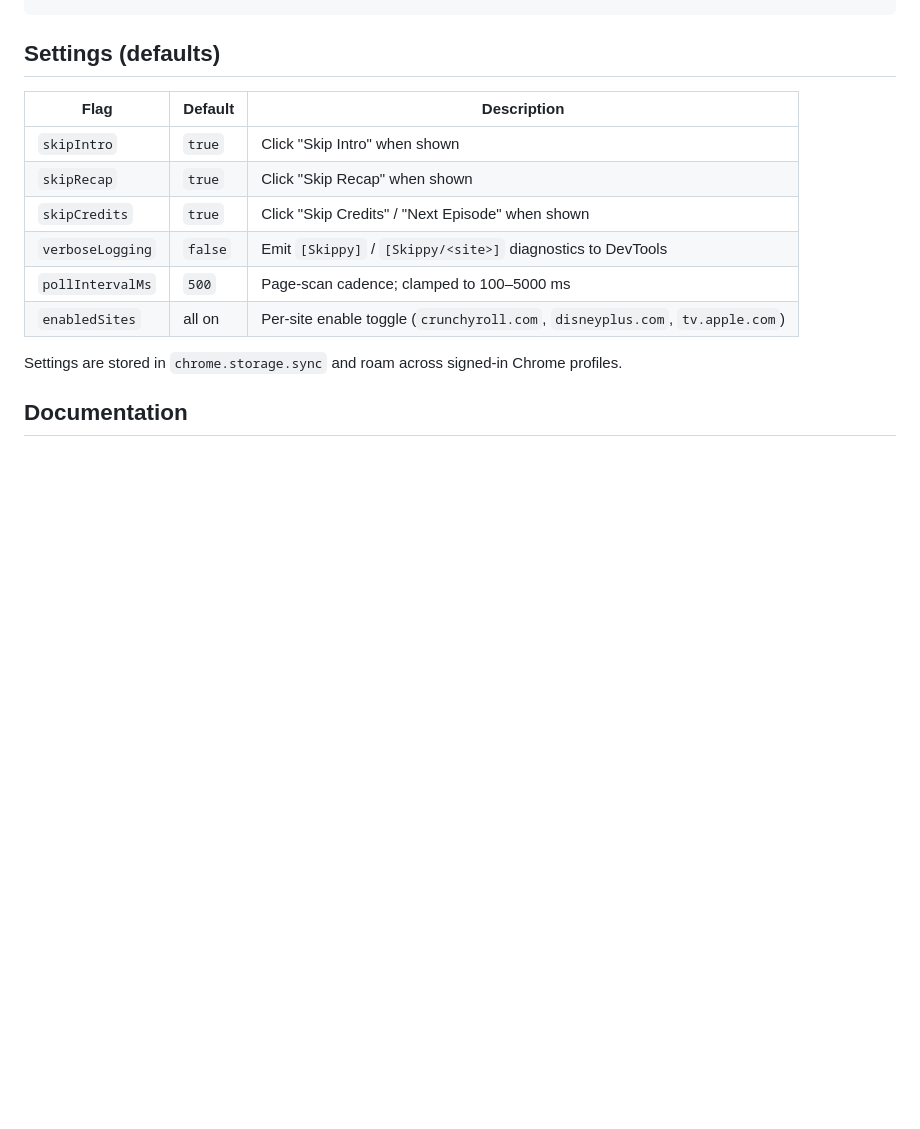
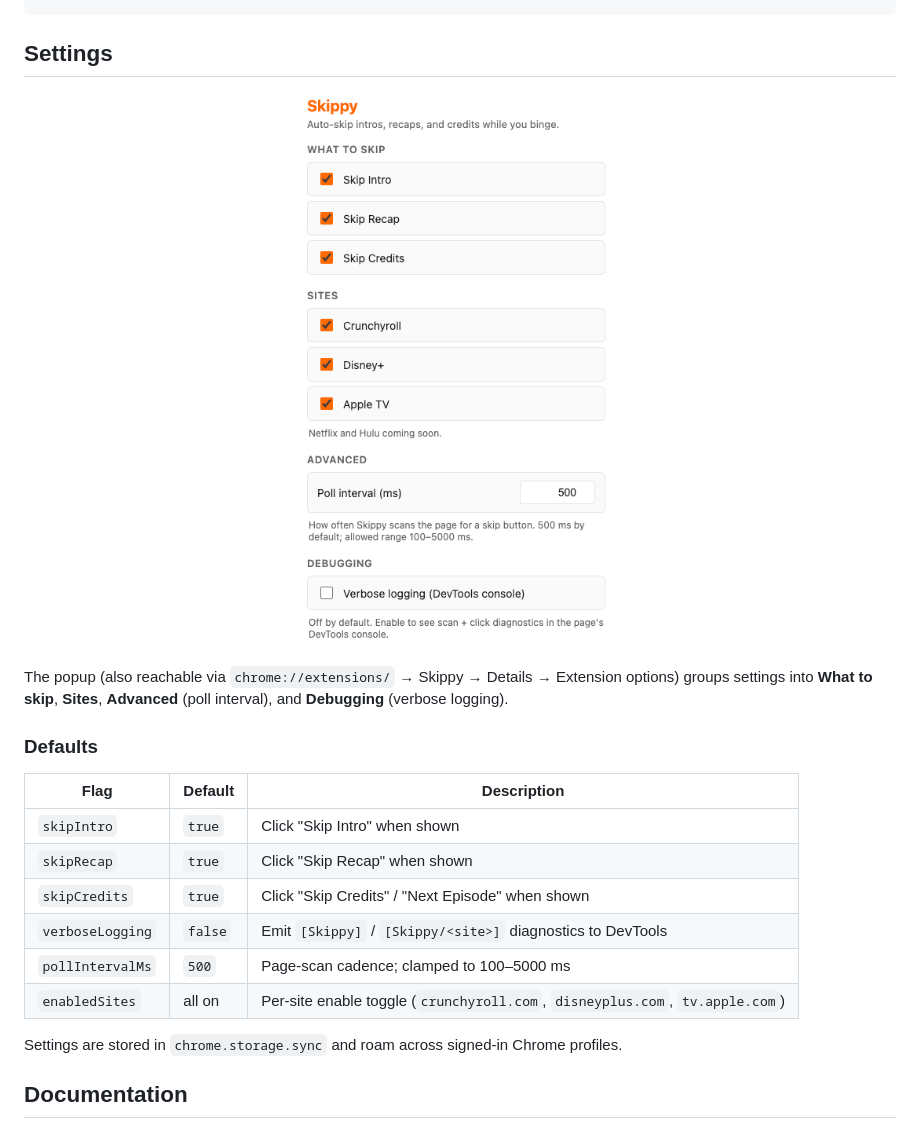
Before and after one commit to synle/skippy-ff, a Markdown page: README.md, the part around the change. GitHub-like rendering; pictures changed too: docs/screenshots/options.png (added); blank space fills up the shorter version.

Commit message:
Add options-page screenshot to README
Shows the popup's checkbox layout for skip types, per-site toggles,
poll-interval input, and verbose-logging switch — gives readers a
visual reference before they install. Screenshot lives under
docs/screenshots/ so it's not bundled into the extension.

Co-Authored-By: Claude Opus 4 (1M context) <noreply@anthropic.com>

````diff
--- a/README.md
+++ b/README.md
@@ -55,7 +55,15 @@ skippy-ff/
 └── README.md
 ```
 
-## Settings (defaults)
+## Settings
+
+<p align="center">
+  <img src="docs/screenshots/options.png" alt="Skippy options page — checkboxes for each skip type, per-site toggles, poll interval, and verbose logging" width="380" />
+</p>
+
+The popup (also reachable via `chrome://extensions/` → Skippy → Details → Extension options) groups settings into **What to skip**, **Sites**, **Advanced** (poll interval), and **Debugging** (verbose logging).
+
+### Defaults
 
 | Flag             | Default | Description                                                                  |
 | ---------------- | ------- | ---------------------------------------------------------------------------- |
````
Also changed, not shown: 1 other file.
